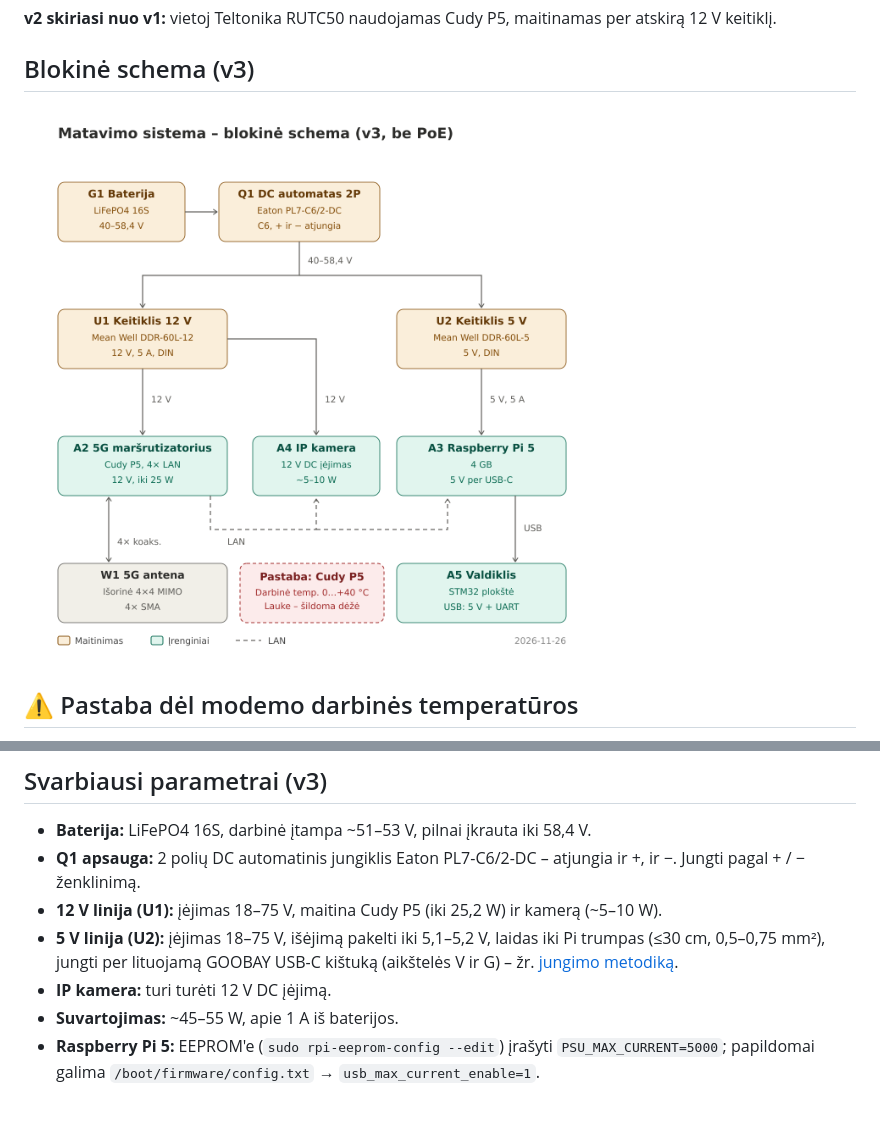
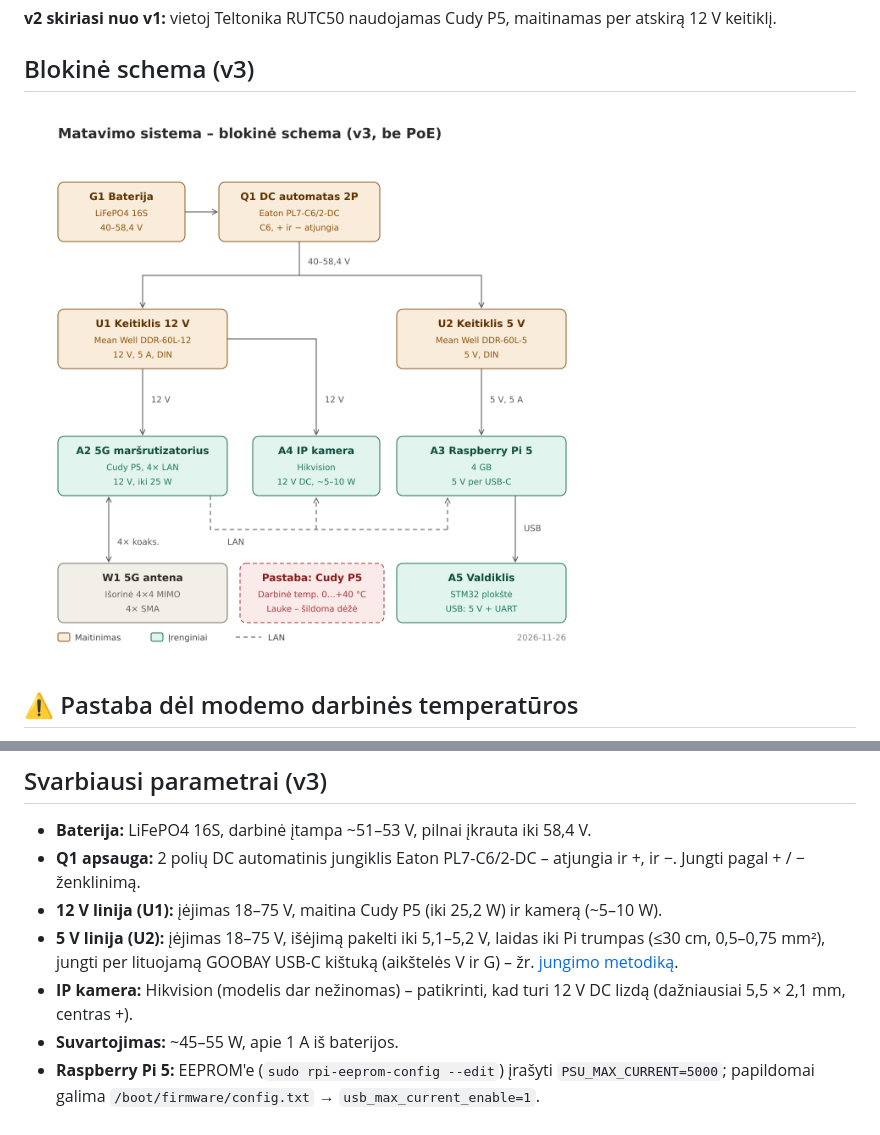
Before and after one commit to kactuz-1/Kerepetas_2026, a Markdown page: README.md, 2 parts joined by grey strips. Rendered like a GitHub page; pictures changed too: docs/blokine_schema_v3.png.

Commit message:
v3: blokinėje schemoje A4 kamera – Hikvision
Co-Authored-By: Claude Opus 5.5 <noreply@anthropic.com>
Claude-Session: https://claude.ai/code/session_01Cyb5mrBzUHdZGjVwCED6zt

```diff
--- a/README.md
+++ b/README.md
@@ -41,6 +41,6 @@ PDF faile parduotuvių pavadinimai irgi yra nuorodos, bet GitHub peržiūroje ji
 - **Q1 apsauga:** 2 polių DC automatinis jungiklis Eaton PL7-C6/2-DC – atjungia ir +, ir −. Jungti pagal + / − ženklinimą.
 - **12 V linija (U1):** įėjimas 18–75 V, maitina Cudy P5 (iki 25,2 W) ir kamerą (~5–10 W).
 - **5 V linija (U2):** įėjimas 18–75 V, išėjimą pakelti iki 5,1–5,2 V, laidas iki Pi trumpas (≤30 cm, 0,5–0,75 mm²), jungti per lituojamą GOOBAY USB-C kištuką (aikštelės V ir G) – žr. [jungimo metodiką](docs/jungimo_metodika_v3.pdf).
-- **IP kamera:** turi turėti 12 V DC įėjimą.
+- **IP kamera:** Hikvision (modelis dar nežinomas) – patikrinti, kad turi 12 V DC lizdą (dažniausiai 5,5 × 2,1 mm, centras +).
 - **Suvartojimas:** ~45–55 W, apie 1 A iš baterijos.
 - **Raspberry Pi 5:** EEPROM'e (`sudo rpi-eeprom-config --edit`) įrašyti `PSU_MAX_CURRENT=5000`; papildomai galima `/boot/firmware/config.txt` → `usb_max_current_enable=1`.
```
Also changed, not shown: 1 other file.
